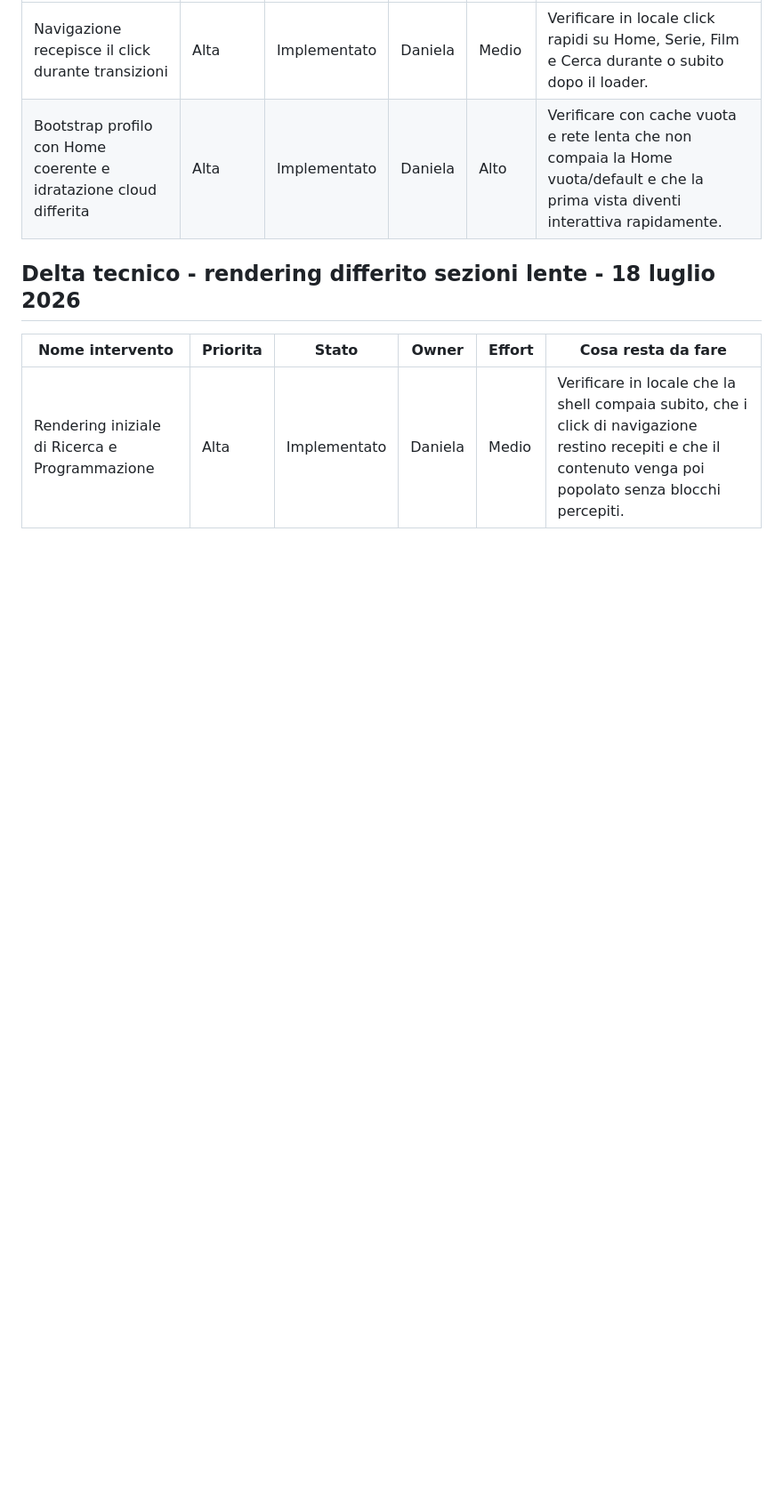
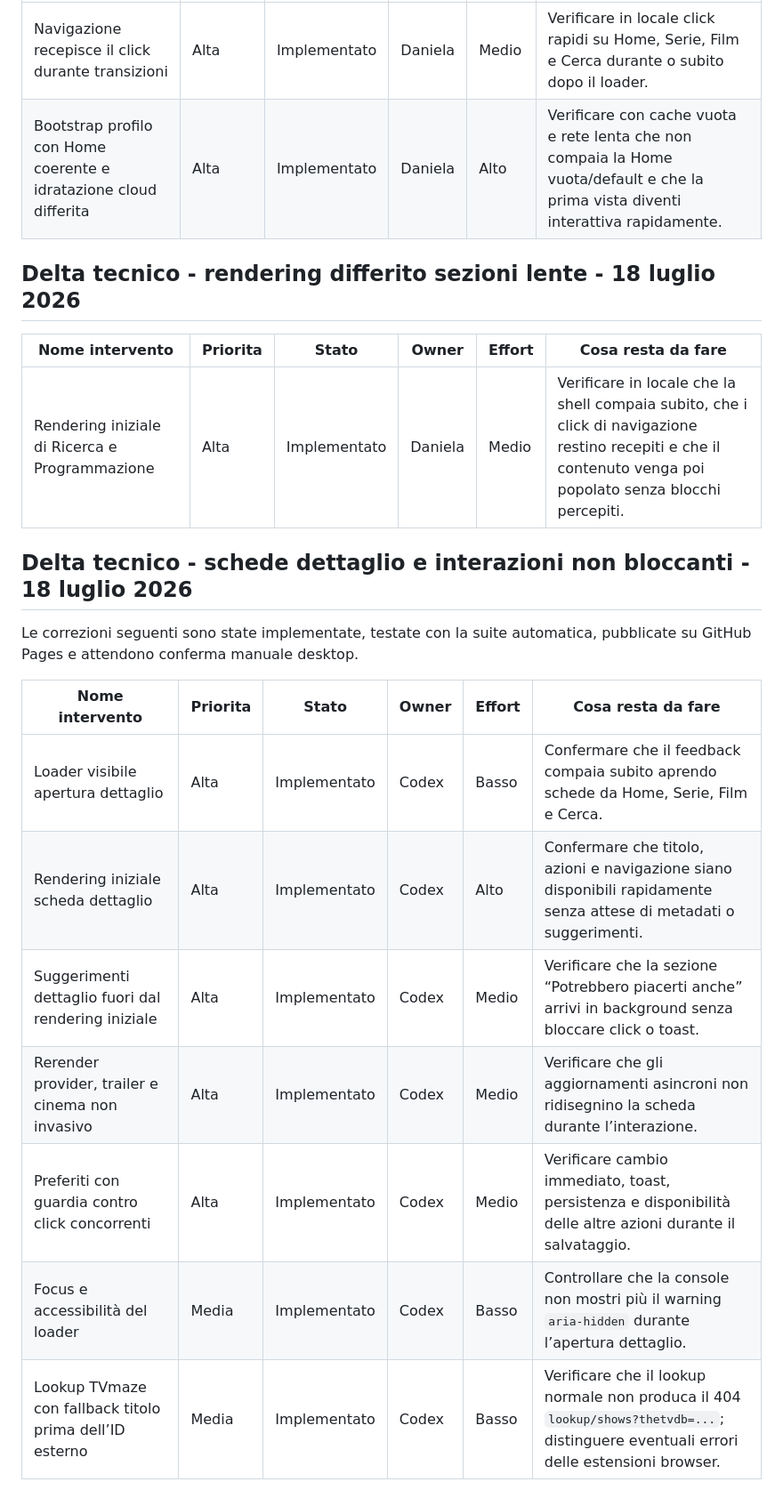
Before and after one commit to danychi1982/watchverse, a Markdown page: docs/specifications/BACKLOG_CLOUD.md, the part around the change. Shown at 89% size. Rendered like a GitHub page; blank space fills up the shorter version.

Commit message:
Update backlog after detail performance fixes

```diff
--- a/docs/specifications/BACKLOG_CLOUD.md
+++ b/docs/specifications/BACKLOG_CLOUD.md
@@ -582,3 +582,17 @@ Il test manuale resta necessario per confermare il comportamento su dispositivi
 | Nome intervento | Priorita | Stato | Owner | Effort | Cosa resta da fare |
 |---|---|---|---|---|---|
 | Rendering iniziale di Ricerca e Programmazione | Alta | Implementato | Daniela | Medio | Verificare in locale che la shell compaia subito, che i click di navigazione restino recepiti e che il contenuto venga poi popolato senza blocchi percepiti. |
+
+## Delta tecnico - schede dettaglio e interazioni non bloccanti - 18 luglio 2026
+
+Le correzioni seguenti sono state implementate, testate con la suite automatica, pubblicate su GitHub Pages e attendono conferma manuale desktop.
+
+| Nome intervento | Priorita | Stato | Owner | Effort | Cosa resta da fare |
+|---|---|---|---|---|---|
+| Loader visibile apertura dettaglio | Alta | Implementato | Codex | Basso | Confermare che il feedback compaia subito aprendo schede da Home, Serie, Film e Cerca. |
+| Rendering iniziale scheda dettaglio | Alta | Implementato | Codex | Alto | Confermare che titolo, azioni e navigazione siano disponibili rapidamente senza attese di metadati o suggerimenti. |
+| Suggerimenti dettaglio fuori dal rendering iniziale | Alta | Implementato | Codex | Medio | Verificare che la sezione “Potrebbero piacerti anche” arrivi in background senza bloccare click o toast. |
+| Rerender provider, trailer e cinema non invasivo | Alta | Implementato | Codex | Medio | Verificare che gli aggiornamenti asincroni non ridisegnino la scheda durante l’interazione. |
+| Preferiti con guardia contro click concorrenti | Alta | Implementato | Codex | Medio | Verificare cambio immediato, toast, persistenza e disponibilità delle altre azioni durante il salvataggio. |
+| Focus e accessibilità del loader | Media | Implementato | Codex | Basso | Controllare che la console non mostri più il warning `aria-hidden` durante l’apertura dettaglio. |
+| Lookup TVmaze con fallback titolo prima dell’ID esterno | Media | Implementato | Codex | Basso | Verificare che il lookup normale non produca il 404 `lookup/shows?thetvdb=...`; distinguere eventuali errori delle estensioni browser. |
```
